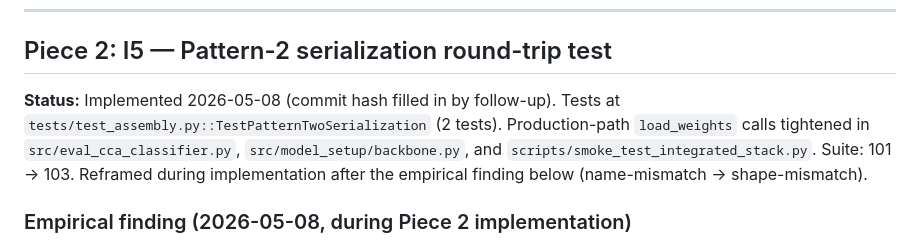
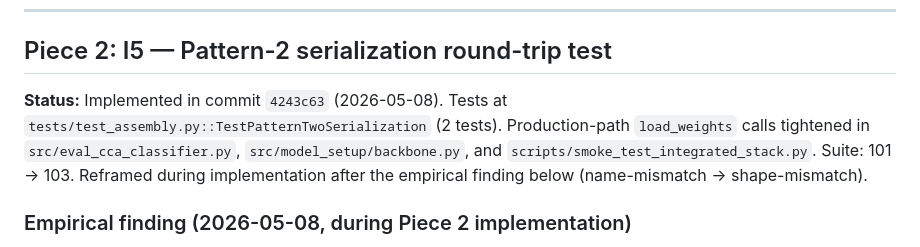
Before and after one commit to strophios/ica-project, a Markdown page: docs/notes/tier3-design.md, the part around the change. Drawn GitHub-style.

Commit message:
Fill in commit hash for Piece 2 status line
Tier 3 Piece 2 landed in 4243c63; tier3-design.md status block now
references the actual hash, matching the established convention.

Co-Authored-By: Claude Opus 4.7 (1M context) <noreply@anthropic.com>

```diff
--- a/docs/notes/tier3-design.md
+++ b/docs/notes/tier3-design.md
@@ -545,9 +545,9 @@ accepted" sanity test). Combined with the existing 12 in
 
 ## Piece 2: I5 — Pattern-2 serialization round-trip test
 
-**Status:** Implemented 2026-05-08 (commit hash filled in by
-follow-up). Tests at `tests/test_assembly.py::TestPatternTwoSerialization`
-(2 tests). Production-path `load_weights` calls tightened in
+**Status:** Implemented in commit `4243c63` (2026-05-08). Tests at
+`tests/test_assembly.py::TestPatternTwoSerialization` (2 tests).
+Production-path `load_weights` calls tightened in
 `src/eval_cca_classifier.py`, `src/model_setup/backbone.py`, and
 `scripts/smoke_test_integrated_stack.py`. Suite: 101 → 103.
 Reframed during implementation after the empirical finding below
```
